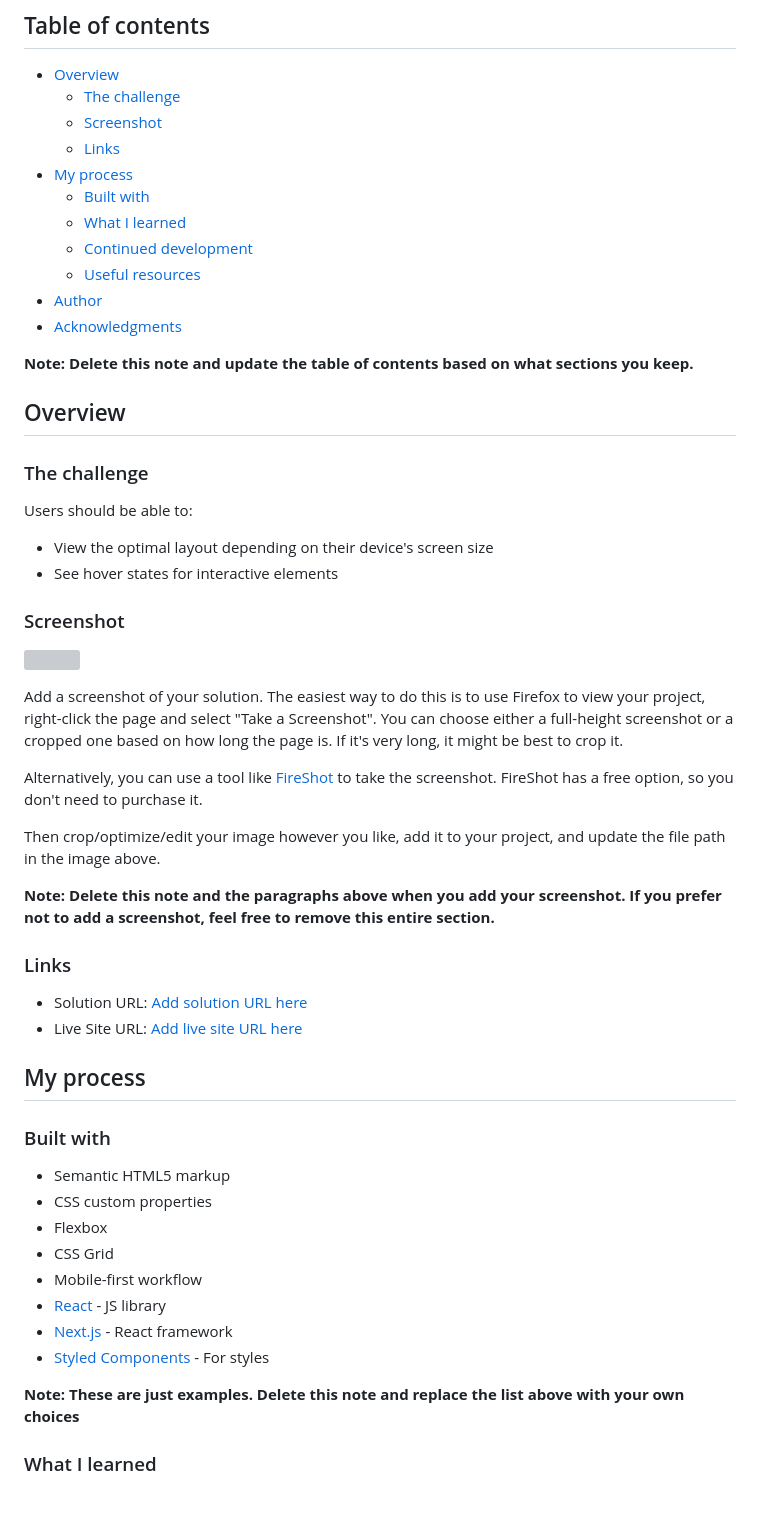
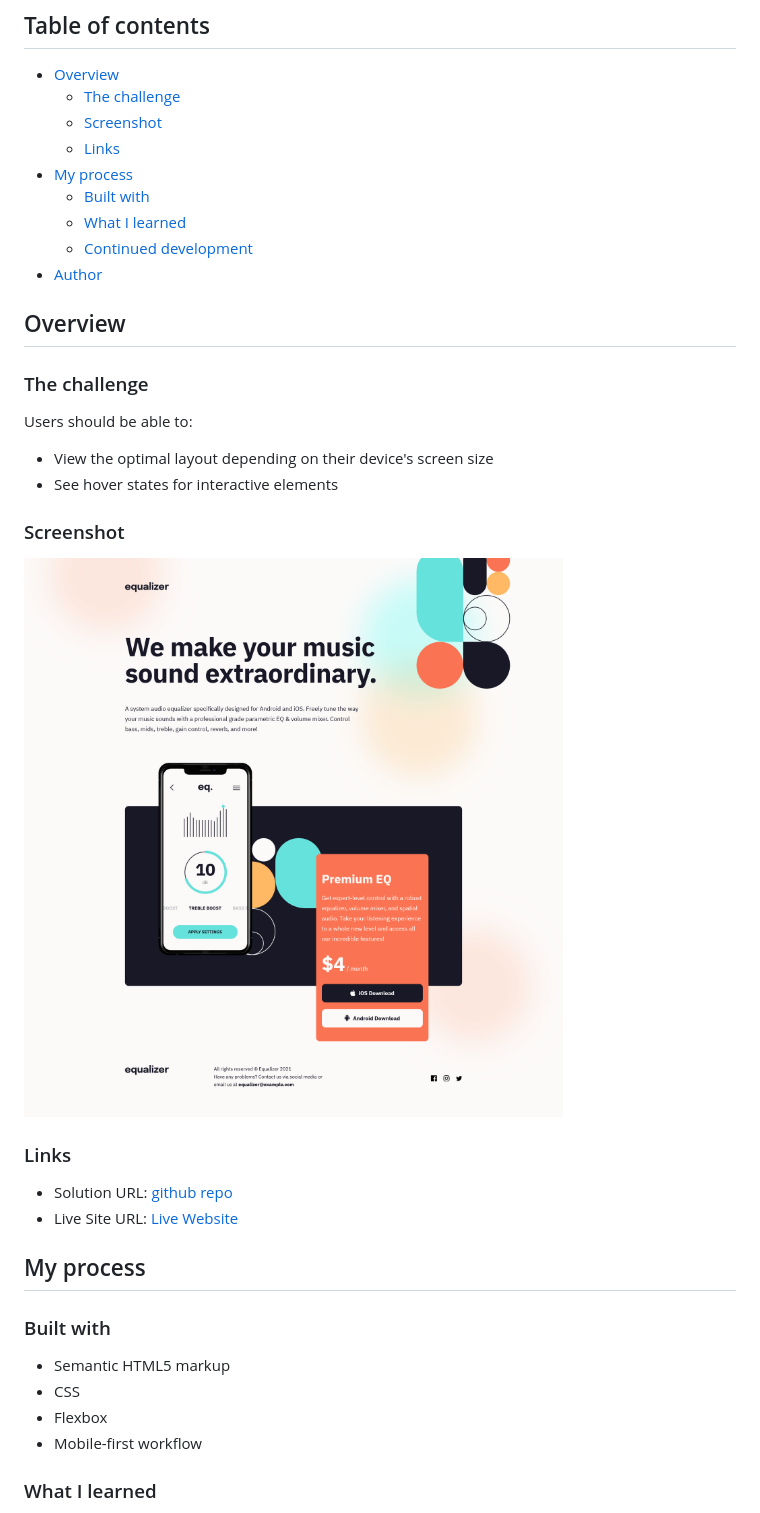
Before and after one commit to ZZ83/equalizer-landing-page, a Markdown page: README.md, the part around the change printed below. Drawn GitHub-style; pictures changed too: assets/eq.png (added); grey boxes are pictures that could not be loaded.

```diff
--- a/README.md
+++ b/README.md
@@ -12,11 +12,7 @@ This is a solution to the [Equalizer landing page challenge on Frontend Mentor](
   - [Built with](#built-with)
   - [What I learned](#what-i-learned)
   - [Continued development](#continued-development)
-  - [Useful resources](#useful-resources)
 - [Author](#author)
-- [Acknowledgments](#acknowledgments)
-
-**Note: Delete this note and update the table of contents based on what sections you keep.**
 
 ## Overview
 
@@ -29,35 +25,21 @@ Users should be able to:
 
 ### Screenshot
 
-![](./screenshot.jpg)
-
-Add a screenshot of your solution. The easiest way to do this is to use Firefox to view your project, right-click the page and select "Take a Screenshot". You can choose either a full-height screenshot or a cropped one based on how long the page is. If it's very long, it might be best to crop it.
-
-Alternatively, you can use a tool like [FireShot](https://getfireshot.com/) to take the screenshot. FireShot has a free option, so you don't need to purchase it.
-
-Then crop/optimize/edit your image however you like, add it to your project, and update the file path in the image above.
-
-**Note: Delete this note and the paragraphs above when you add your screenshot. If you prefer not to add a screenshot, feel free to remove this entire section.**
+![](assets/eq.png)
 
 ### Links
 
-- Solution URL: [Add solution URL here](https://your-solution-url.com)
-- Live Site URL: [Add live site URL here](https://your-live-site-url.com)
+- Solution URL: [github repo](https://github.com/ZZ83/equalizer-landing-page)
+- Live Site URL: [Live Website](https://zz83.github.io/equalizer-landing-page/)
 
 ## My process
 
 ### Built with
 
 - Semantic HTML5 markup
-- CSS custom properties
+- CSS
 - Flexbox
-- CSS Grid
 - Mobile-first workflow
-- [React](https://reactjs.org/) - JS library
-- [Next.js](https://nextjs.org/) - React framework
-- [Styled Components](https://styled-components.com/) - For styles
-
-**Note: These are just examples. Delete this note and replace the list above with your own choices**
 
 ### What I learned
 
```
Also changed, not shown: other parts of README.md (+3 -42 lines), 1 other file.
